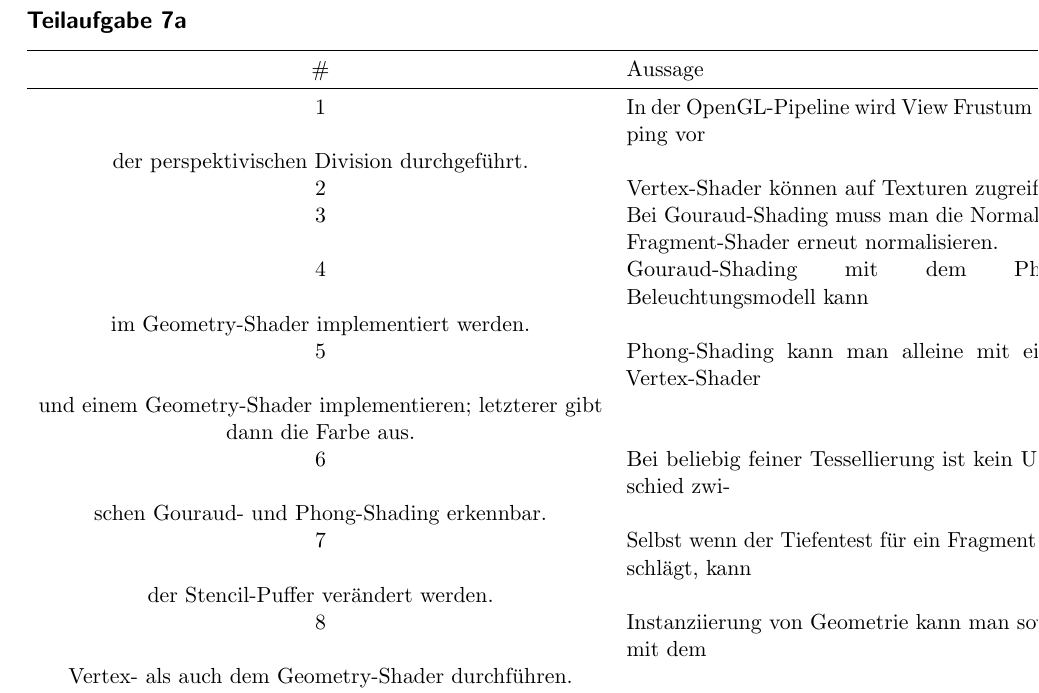
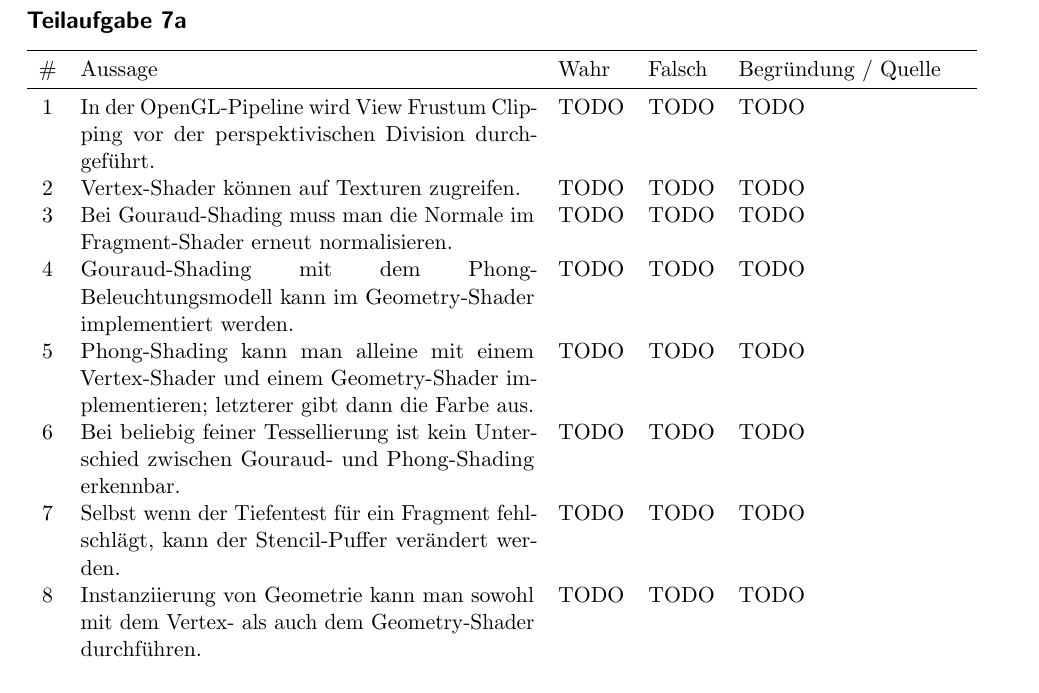
Before and after one commit to MartinThoma/KIT-Musterloesungen, a LaTeX document (CG/2014-Hauptklausur/2014-Hauptklausur.tex): part of page 8 of 12, cut so that both start at the same text. Compiled offline with pdfLaTeX.

Commit message:
Fix table in 7a

```diff
--- a/CG/2014-Hauptklausur/2014-Hauptklausur.tex
+++ b/CG/2014-Hauptklausur/2014-Hauptklausur.tex
@@ -220,14 +220,14 @@ Inklusive Schnittests der AABB Hüllkörper:
 \subsection*{Teilaufgabe 7a}
 \begin{tabular}{cp{8cm}llp{4cm}}\toprule
 \# & Aussage & Wahr & Falsch & Begründung / Quelle \\\midrule
- 1 & In der OpenGL-Pipeline wird View Frustum Clipping vor\\der perspektivischen Division durchgeführt.                                    & ~    & ~      & ~                   \\
- 2 & Vertex-Shader können auf Texturen zugreifen.                                                                                          & ~    & ~      & ~                   \\
- 3 & Bei Gouraud-Shading muss man die Normale im Fragment-Shader erneut normalisieren.                                                     & ~    & ~      & ~                   \\
- 4 & Gouraud-Shading mit dem Phong-Beleuchtungsmodell kann\\im Geometry-Shader implementiert werden.                                       & ~    & ~      & ~                   \\
- 5 & Phong-Shading kann man alleine mit einem Vertex-Shader\\und einem Geometry-Shader implementieren; letzterer gibt\\dann die Farbe aus. & ~    & ~      & ~                   \\
- 6 & Bei beliebig feiner Tessellierung ist kein Unterschied zwi-\\schen Gouraud- und Phong-Shading erkennbar.                              & ~    & ~      & ~                   \\
- 7 & Selbst wenn der Tiefentest für ein Fragment fehlschlägt, kann\\der Stencil-Puffer verändert werden.                                   & ~    & ~      & ~                   \\
- 8 & Instanziierung von Geometrie kann man sowohl mit dem\\Vertex- als auch dem Geometry-Shader durchführen.                               & ~    & ~      & ~                   \\\bottomrule
+ 1 & In der OpenGL-Pipeline wird View Frustum Clipping vor der perspektivischen Division durchgeführt.                                    & TODO & TODO & TODO \\
+ 2 & Vertex-Shader können auf Texturen zugreifen.                                                                                         & TODO & TODO & TODO \\
+ 3 & Bei Gouraud-Shading muss man die Normale im Fragment-Shader erneut normalisieren.                                                    & TODO & TODO & TODO \\
+ 4 & Gouraud-Shading mit dem Phong-Beleuchtungsmodell kann im Geometry-Shader implementiert werden.                                       & TODO & TODO & TODO \\
+ 5 & Phong-Shading kann man alleine mit einem Vertex-Shader und einem Geometry-Shader implementieren; letzterer gibt dann die Farbe aus.  & TODO & TODO & TODO \\
+ 6 & Bei beliebig feiner Tessellierung ist kein Unterschied zwischen Gouraud- und Phong-Shading erkennbar.                                & TODO & TODO & TODO \\
+ 7 & Selbst wenn der Tiefentest für ein Fragment fehlschlägt, kann der Stencil-Puffer verändert werden.                                   & TODO & TODO & TODO \\
+ 8 & Instanziierung von Geometrie kann man sowohl mit dem Vertex- als auch dem Geometry-Shader durchführen.                               & TODO & TODO & TODO \\\bottomrule
 \end{tabular}
 
 \subsection*{Teilaufgabe 7b}
```
Also changed, not shown: CG/2014-Hauptklausur/2014-Hauptklausur.pdf.
